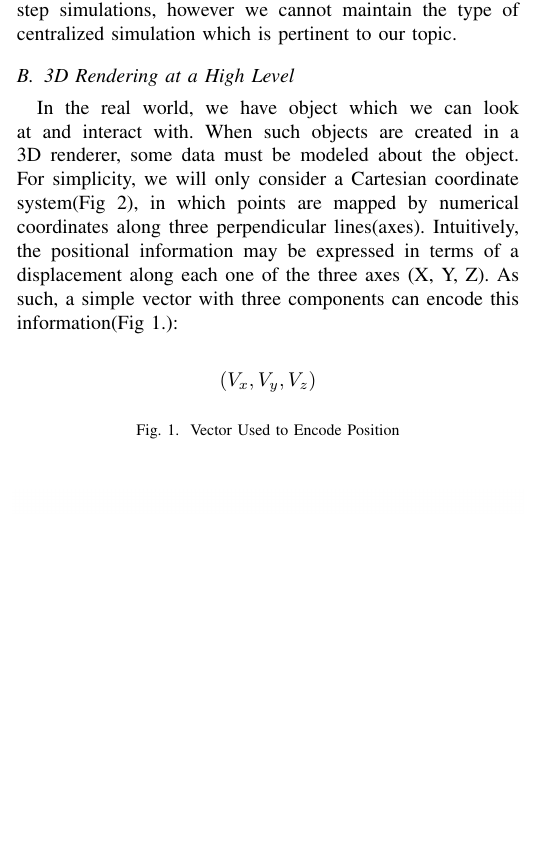
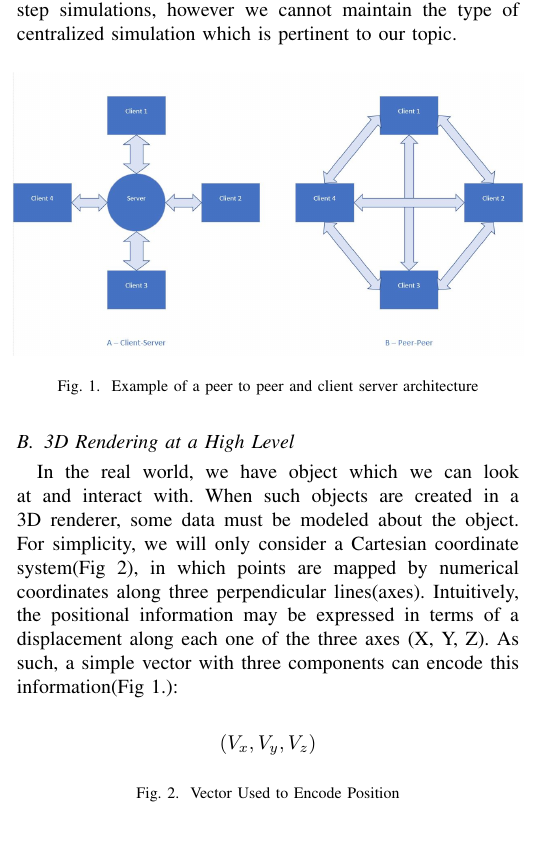
Before and after one commit to spac3nerd/CSI5390_Paper, a LaTeX paper (paper/PaperDraft2.tex): part of one column of page 2 of 4, cut so that both start at the same text, the shorter picture padded with empty space. Compiled offline with pdfLaTeX; a missing font is replaced by an installed copy or a similar font; a LaTeX package or settings file that is missing is left out.

Commit message:
Added new figure

```diff
--- a/paper/PaperDraft2.tex
+++ b/paper/PaperDraft2.tex
@@ -95,6 +95,11 @@ a data sharing layout can be split into two categories: peer-peer and client-ser
 is defined as having two or more clients which have all, or part of some data which is then shared equally each peer. In this scenario, each client is equal to every other client, and thus,
 would have to be fully connected to one another[6]. This type of architecture has its own advantages when it comes to certain types of systems, such as file sharing and lock-step simulations,
 however we cannot maintain the type of centralized simulation which is pertinent to our topic.
+
+\begin{figure}[htbp]
+\centerline{\includegraphics [width = 9cm, height = 5cm] {NetworkArchitecture.jpg}}
+\caption{Example of a peer to peer and client server architecture}
+\end{figure}
 
 
 \subsection{3D Rendering at a High Level}
```
Also changed, not shown: paper/PaperDraft2.pdf.
